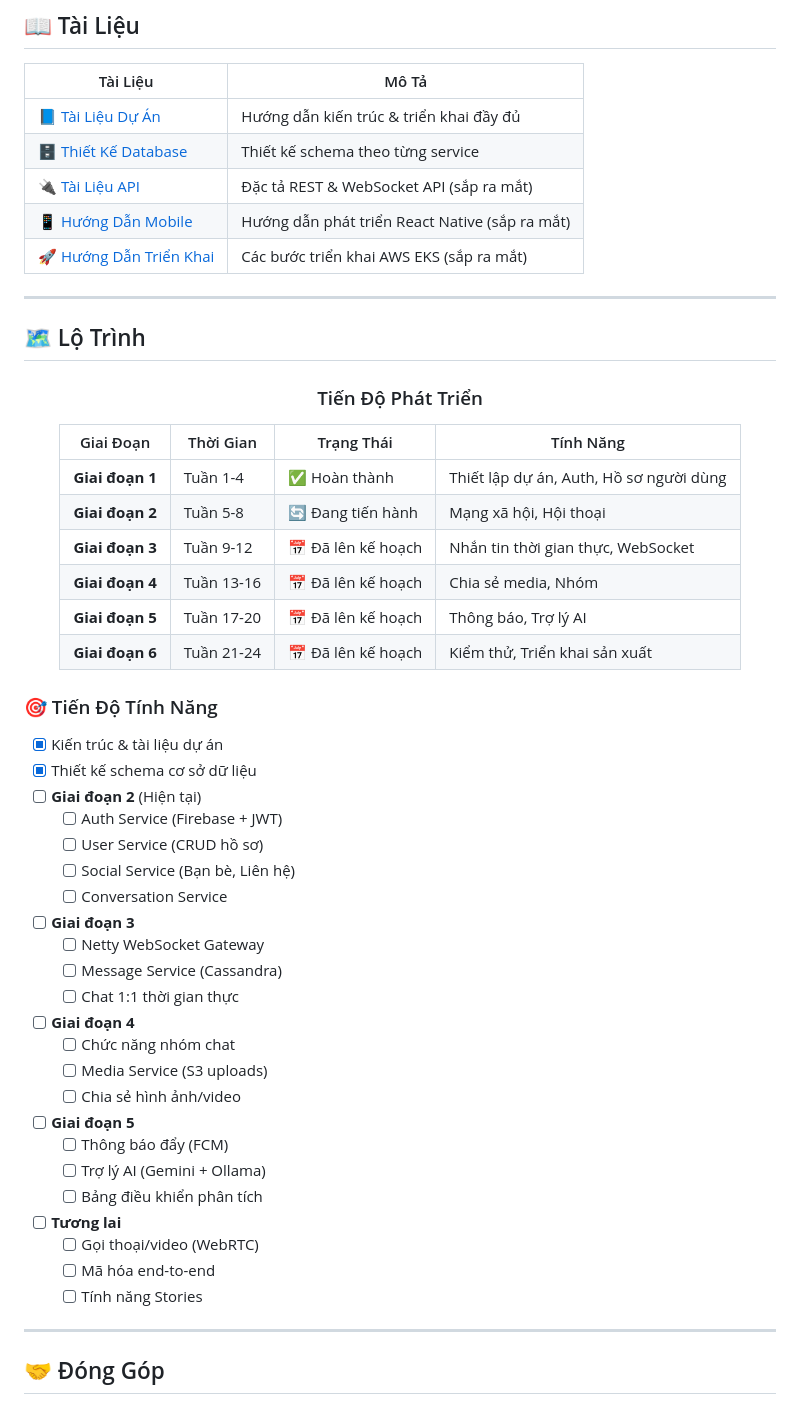
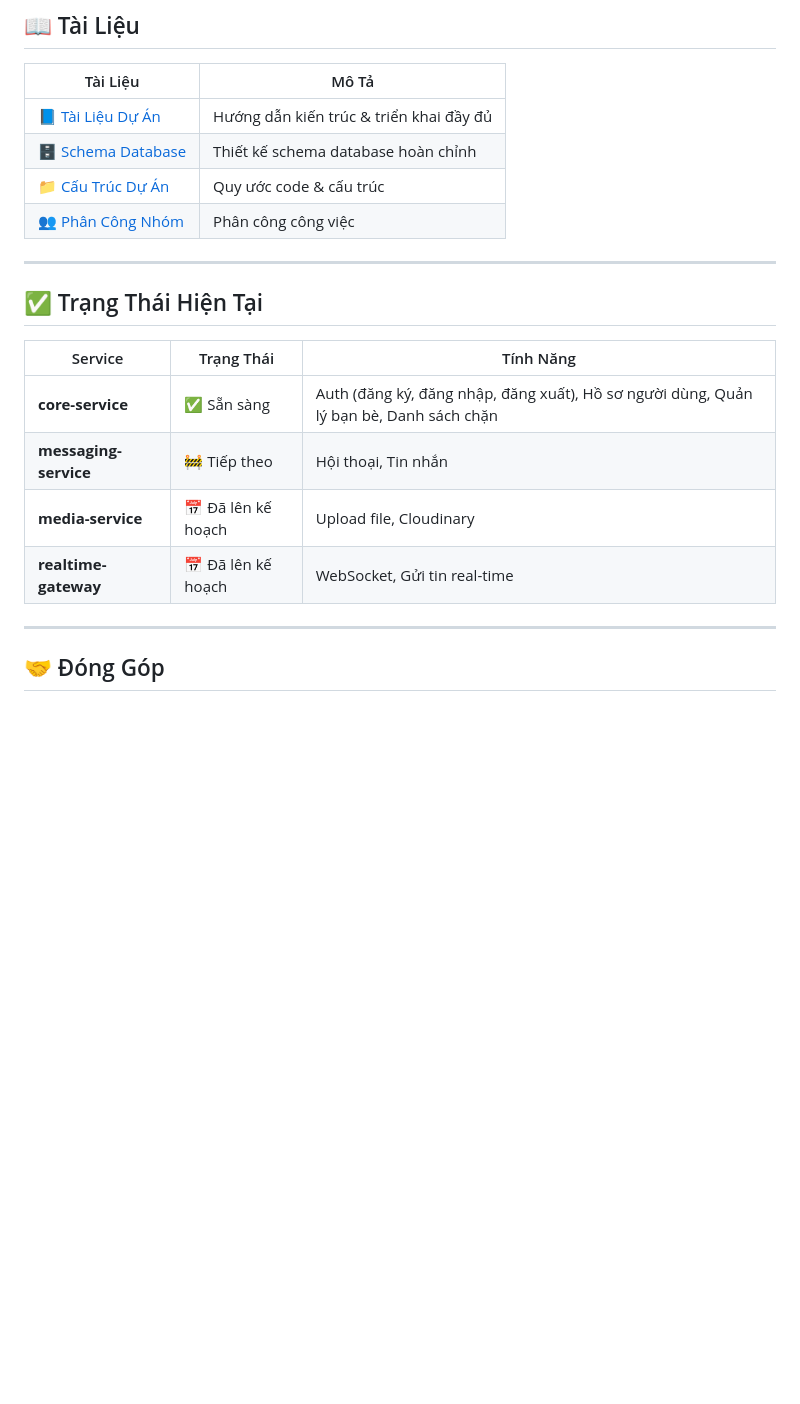
Before and after one commit to CNM-DHKTPM18A-2526/CNM-VNALO, a Markdown page: README.vi.md, the part around one of its changes. Drawn GitHub-style; blank space fills up the shorter version.

```diff
--- a/README.vi.md
+++ b/README.vi.md
@@ -486,56 +472,21 @@ OLLAMA_BASE_URL=http://localhost:11434
 
 | Tài Liệu | Mô Tả |
 |----------|-------|
-| [📘 Tài Liệu Dự Án](docs/OTT_AI_Agent_Project_Docs.md) | Hướng dẫn kiến trúc & triển khai đầy đủ |
-| [🗄️ Thiết Kế Database](docs/OTT_Zalo_Database_Design_By_Service.md) | Thiết kế schema theo từng service |
-| [🔌 Tài Liệu API](docs/API_REFERENCE.md) | Đặc tả REST & WebSocket API (sắp ra mắt) |
-| [📱 Hướng Dẫn Mobile](docs/MOBILE_GUIDE.md) | Hướng dẫn phát triển React Native (sắp ra mắt) |
-| [🚀 Hướng Dẫn Triển Khai](docs/DEPLOYMENT.md) | Các bước triển khai AWS EKS (sắp ra mắt) |
+| [📘 Tài Liệu Dự Án](docs/VNALO_Project_Docs.md) | Hướng dẫn kiến trúc & triển khai đầy đủ |
+| [🗄️ Schema Database](docs/VNALO_Complete_Database_Schema.md) | Thiết kế schema database hoàn chỉnh |
+| [📁 Cấu Trúc Dự Án](docs/PROJECT_STRUCTURE_STANDARD.md) | Quy ước code & cấu trúc |
+| [👥 Phân Công Nhóm](docs/TEAM_WORKLOAD_DISTRIBUTION.md) | Phân công công việc |
 
 ---
 
-## 🗺️ Lộ Trình
+## ✅ Trạng Thái Hiện Tại
 
-<div align="center">
-
-### Tiến Độ Phát Triển
-
-| Giai Đoạn | Thời Gian | Trạng Thái | Tính Năng |
-|-----------|-----------|------------|-----------|
-| **Giai đoạn 1** | Tuần 1-4 | ✅ Hoàn thành | Thiết lập dự án, Auth, Hồ sơ người dùng |
-| **Giai đoạn 2** | Tuần 5-8 | 🔄 Đang tiến hành | Mạng xã hội, Hội thoại |
-| **Giai đoạn 3** | Tuần 9-12 | 📅 Đã lên kế hoạch | Nhắn tin thời gian thực, WebSocket |
-| **Giai đoạn 4** | Tuần 13-16 | 📅 Đã lên kế hoạch | Chia sẻ media, Nhóm |
-| **Giai đoạn 5** | Tuần 17-20 | 📅 Đã lên kế hoạch | Thông báo, Trợ lý AI |
-| **Giai đoạn 6** | Tuần 21-24 | 📅 Đã lên kế hoạch | Kiểm thử, Triển khai sản xuất |
-
-</div>
-
-### 🎯 Tiến Độ Tính Năng
-
-- [x] Kiến trúc & tài liệu dự án
-- [x] Thiết kế schema cơ sở dữ liệu
-- [ ] **Giai đoạn 2** (Hiện tại)
-  - [ ] Auth Service (Firebase + JWT)
-  - [ ] User Service (CRUD hồ sơ)
-  - [ ] Social Service (Bạn bè, Liên hệ)
-  - [ ] Conversation Service
-- [ ] **Giai đoạn 3**
-  - [ ] Netty WebSocket Gateway
-  - [ ] Message Service (Cassandra)
-  - [ ] Chat 1:1 thời gian thực
-- [ ] **Giai đoạn 4**
-  - [ ] Chức năng nhóm chat
-  - [ ] Media Service (S3 uploads)
-  - [ ] Chia sẻ hình ảnh/video
-- [ ] **Giai đoạn 5**
-  - [ ] Thông báo đẩy (FCM)
-  - [ ] Trợ lý AI (Gemini + Ollama)
-  - [ ] Bảng điều khiển phân tích
-- [ ] **Tương lai**
-  - [ ] Gọi thoại/video (WebRTC)
-  - [ ] Mã hóa end-to-end
-  - [ ] Tính năng Stories
+| Service | Trạng Thái | Tính Năng |
+|---------|------------|------------|
+| **core-service** | ✅ Sẵn sàng | Auth (đăng ký, đăng nhập, đăng xuất), Hồ sơ người dùng, Quản lý bạn bè, Danh sách chặn |
+| **messaging-service** | 🚧 Tiếp theo | Hội thoại, Tin nhắn |
+| **media-service** | 📅 Đã lên kế hoạch | Upload file, Cloudinary |
+| **realtime-gateway** | 📅 Đã lên kế hoạch | WebSocket, Gửi tin real-time |
 
 ---
 
```
Also changed, not shown: other parts of README.vi.md (+57 -71 lines), README.md (+70 -118 lines).
